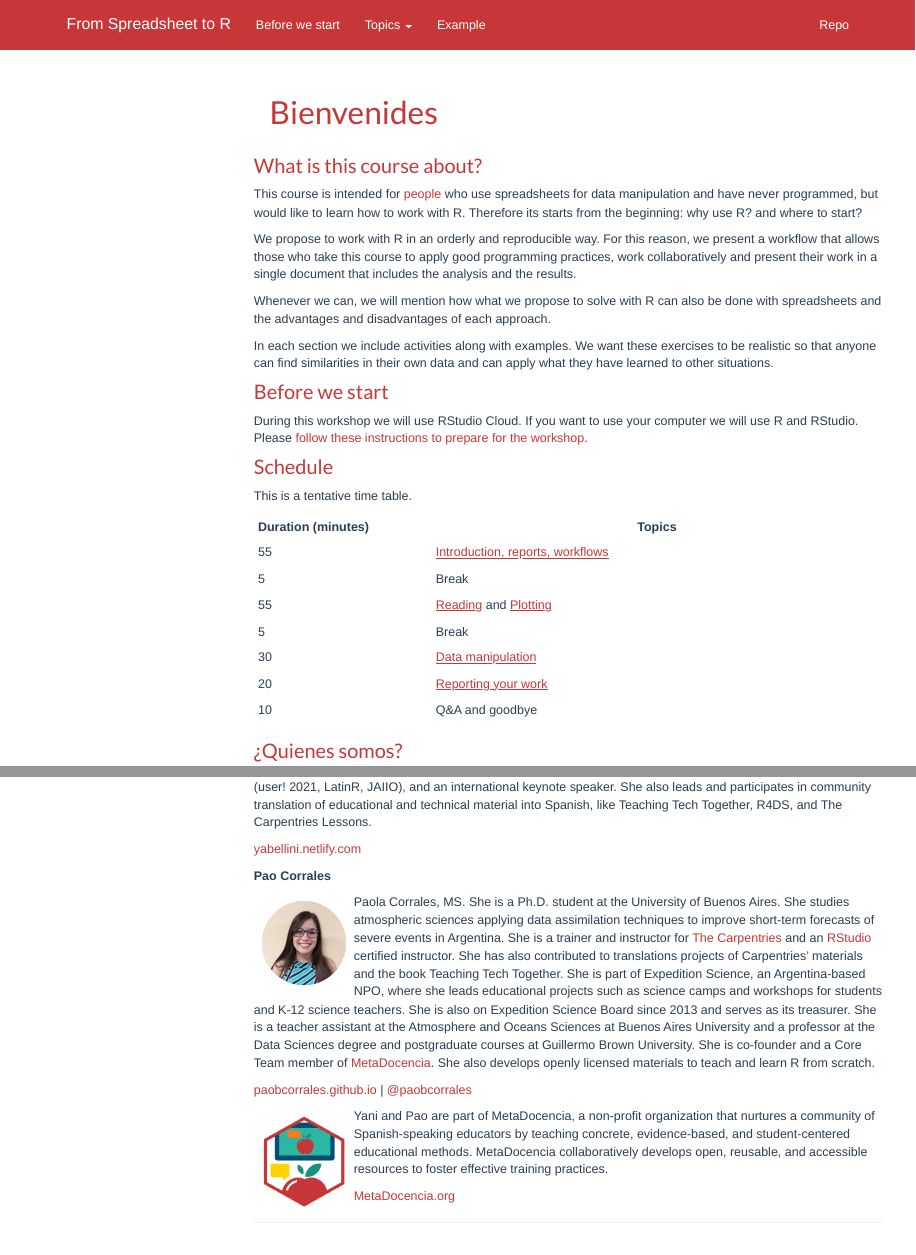
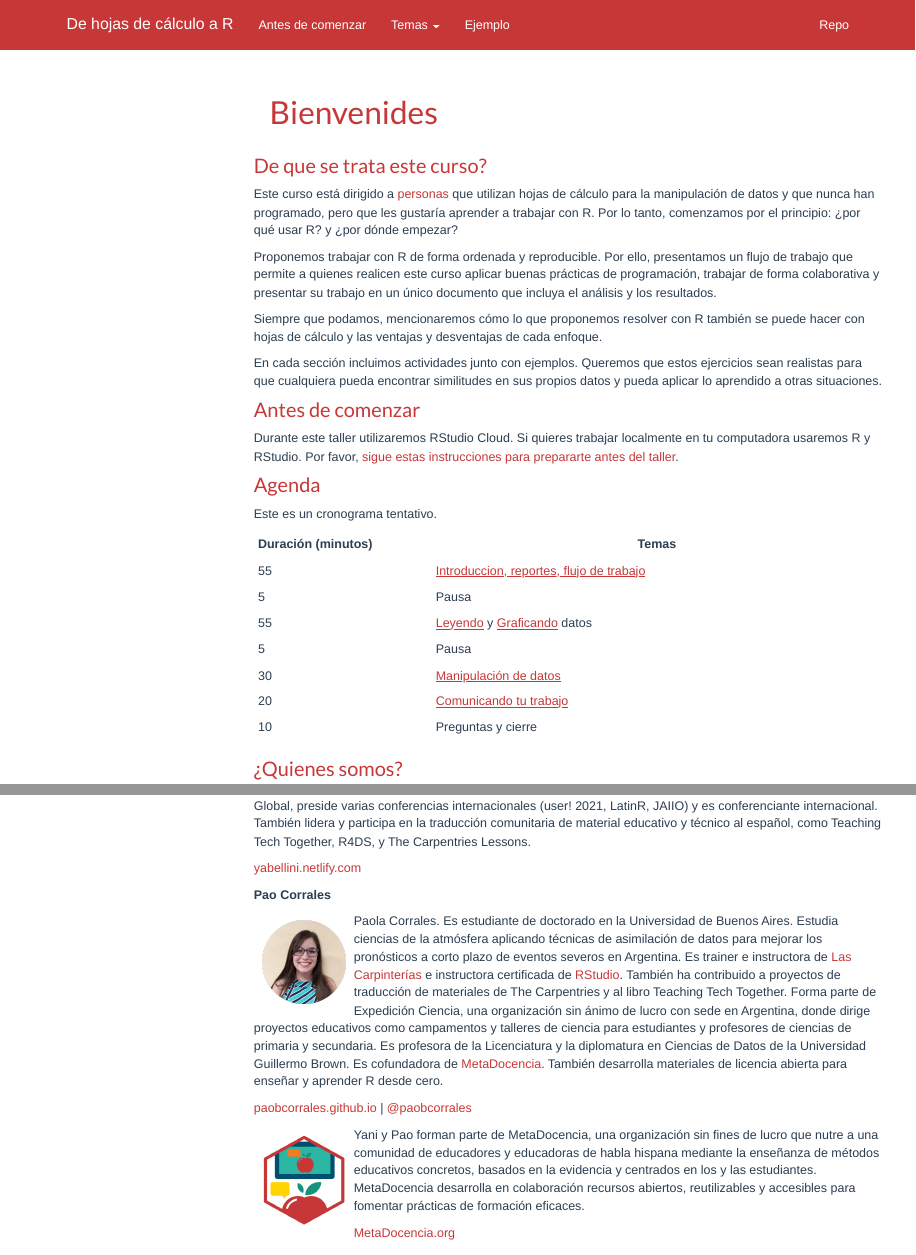
Before and after one commit to yabellini/deHojasDeCalculoAR, an R Markdown document (index.Rmd): the page in a window 1100 px wide, from its top, and a second part further down, joined at a grey line. Rendered offline with R 4.5, knitr and Pandoc, with nearby package versions; menus at the side of the page are left out.

Commit message:
Index y esqueleto traducidos

```diff
--- a/_site.yml
+++ b/_site.yml
@@ -1,25 +1,25 @@
 navbar:
-  title: "From Spreadsheet to R"
+  title: "De hojas de cálculo a R"
   left:
-    - text: Before we start
+    - text: Antes de comenzar
       href: prepare.html
-    - text: Topics
+    - text: Temas
       menu:
-        - text: Introduction and Reports
+        - text: Introducción y reportes
           href: 01-introduction.html
-        - text: Reading Data
+        - text: Leyendo datos
           href: 02-reading-data.html
-        - text: Plotting Data
+        - text: Graficando datos
           href: 03-plotting-data.html
-        - text: Data manipulation
+        - text: Maninpulación de datos
           href: 04-data-manipulation.html
-        - text: Reporting your work
+        - text: Comunicando nuestro trabajo
           href: 05-reports.html
-    - text: Example
+    - text: Ejemplo
       href: penguins_report.html
   right:
     - text: Repo
-      href: https://github.com/yabellini/fromSpreadSheetToR
+      href: https://github.com/yabellini/deHojasDeCalculoAR
 output_dir: "docs"
 output:
   html_document:
--- a/index.Rmd
+++ b/index.Rmd
@@ -2,33 +2,33 @@
 title: "Bienvenides"
 ---
 
-### What is this course about?
+### De que se trata este curso?
 
-This course is intended for [people](personas.html) who use spreadsheets for data manipulation and have never programmed, but would like to learn how to work with R. Therefore its starts from the beginning: why use R? and where to start?
+Este curso está dirigido a [personas](personas.html) que utilizan hojas de cálculo para la manipulación de datos y que nunca han programado, pero que les gustaría aprender a trabajar con R. Por lo tanto, comenzamos por el principio: ¿por qué usar R? y ¿por dónde empezar?
 
-We propose to work with R in an orderly and reproducible way. For this reason, we present a workflow that allows those who take this course to apply good programming practices, work collaboratively and present their work in a single document that includes the analysis and the results.
+Proponemos trabajar con R de forma ordenada y reproducible. Por ello, presentamos un flujo de trabajo que permite a quienes realicen este curso aplicar buenas prácticas de programación, trabajar de forma colaborativa y presentar su trabajo en un único documento que incluya el análisis y los resultados.
 
-Whenever we can, we will mention how what we propose to solve with R can also be done with spreadsheets and the advantages and disadvantages of each approach.
+Siempre que podamos, mencionaremos cómo lo que proponemos resolver con R también se puede hacer con hojas de cálculo y las ventajas y desventajas de cada enfoque.
 
-In each section we include activities along with examples. We want these exercises to be realistic so that anyone can find similarities in their own data and can apply what they have learned to other situations.
+En cada sección incluimos actividades junto con ejemplos. Queremos que estos ejercicios sean realistas para que cualquiera pueda encontrar similitudes en sus propios datos y pueda aplicar lo aprendido a otras situaciones.
 
-### Before we start
+### Antes de comenzar
 
-During this workshop we will use RStudio Cloud.  If you want to use your computer we will use R and RStudio. Please [follow these instructions to prepare for the workshop](prepare.html).
+Durante este taller utilizaremos RStudio Cloud. Si quieres trabajar localmente en tu computadora usaremos R y RStudio. Por favor, [sigue estas instrucciones para prepararte antes del taller](prepare.html).
 
-### Schedule
+### Agenda
 
-This is a tentative time table.
+Este es un cronograma tentativo.
 
-|Duration (minutes) |Topics|
+|Duración (minutos) |Temas|
 |:---|----------|
-|55  | [Introduction, reports, workflows](01-introduction.html) |
-|5   | Break |
-|55  | [Reading](02-reading-data.html) and [Plotting](03-plotting-data.html) |
-|5   | Break |
-|30  | [Data manipulation](04-data-manipulation.html) |
-|20  | [Reporting your work](05-reports.html) |
-|10 | Q&A and goodbye |
+|55  | [Introduccion, reportes, flujo de trabajo](01-introduction.html) |
+|5   | Pausa |
+|55  | [Leyendo](02-reading-data.html) y [Graficando](03-plotting-data.html) datos |
+|5   | Pausa |
+|30  | [Manipulación de datos](04-data-manipulation.html) |
+|20  | [Comunicando tu trabajo](05-reports.html) |
+|10 | Preguntas y cierre |
 
 ### ¿Quienes somos?
 
@@ -42,13 +42,13 @@
 
 **Pao Corrales**
 
-<img src="img/pao_circle.png" alt="Foto de Pao" width="100" height="100" align="left" style="margin:10px"/> Paola Corrales, MS. She is a Ph.D. student at the University of Buenos Aires. She studies atmospheric sciences applying data assimilation techniques to improve short-term forecasts of severe events in Argentina. She is a trainer and instructor for [The Carpentries](https://carpentries.org/) and an [RStudio](https://education.rstudio.com/trainers/people/corrales+paola/) certified instructor. She has also contributed to translations projects of Carpentries’ materials and the book Teaching Tech Together. She is part of Expedition Science, an Argentina-based NPO, where she leads educational projects such as science camps and workshops for students and K-12 science teachers. She is also on Expedition Science Board since 2013 and serves as its treasurer. She is a teacher assistant at the Atmosphere and Oceans Sciences at Buenos Aires University and a professor at the Data Sciences degree and postgraduate courses at Guillermo Brown University.  She is co-founder and a Core Team member of [MetaDocencia](http://metadocencia.org/). She also develops openly licensed materials to teach and learn R from scratch.
+<img src="img/pao_circle.png" alt="Foto de Pao" width="100" height="100" align="left" style="margin:10px"/> Paola Corrales. Es estudiante de doctorado en la Universidad de Buenos Aires. Estudia ciencias de la atmósfera aplicando técnicas de asimilación de datos para mejorar los pronósticos a corto plazo de eventos severos en Argentina. Es trainer e instructora de [Las Carpinterías](https://carpentries.org/) e instructora certificada de [RStudio](https://education.rstudio.com/trainers/people/corrales+paola/). También ha contribuido a proyectos de traducción de materiales de The Carpentries y al libro Teaching Tech Together. Forma parte de Expedición Ciencia, una organización sin ánimo de lucro con sede en Argentina, donde dirige proyectos educativos como campamentos y talleres de ciencia para estudiantes y profesores de ciencias de primaria y secundaria. Es profesora de la Licenciatura y la diplomatura en Ciencias de Datos de la Universidad Guillermo Brown.  Es cofundadora de [MetaDocencia](http://metadocencia.org/). También desarrolla materiales de licencia abierta para enseñar y aprender R desde cero.
 
 [paobcorrales.github.io](https://github.com/paocorrales) | [\@paobcorrales](https://twitter.com/PaobCorrales)
 
-<img src="img/hex_metadocencia.png" alt="Logo Metadocencia" width="100" height="110" align="left" style="margin:10px"/> Yani and Pao are part of MetaDocencia, a non-profit organization that nurtures a community of Spanish-speaking educators by teaching concrete, evidence-based, and student-centered educational methods. MetaDocencia collaboratively develops open, reusable, and accessible resources to foster effective training practices.
+<img src="img/hex_metadocencia.png" alt="Logo Metadocencia" width="100" height="110" align="left" style="margin:10px"/> Yani y Pao forman parte de MetaDocencia, una organización sin fines de lucro que nutre a una comunidad de educadores y educadoras de habla hispana mediante la enseñanza de métodos educativos concretos, basados en la evidencia y centrados en los y las estudiantes. MetaDocencia desarrolla en colaboración recursos abiertos, reutilizables y accesibles para fomentar prácticas de formación eficaces.
 
-[MetaDocencia.org](https://www.metadocencia.org/en/)
+[MetaDocencia.org](https://www.metadocencia.org/)
 
 ___
 
```
Also changed, not shown: index.Rmd (6 more changed lines).
